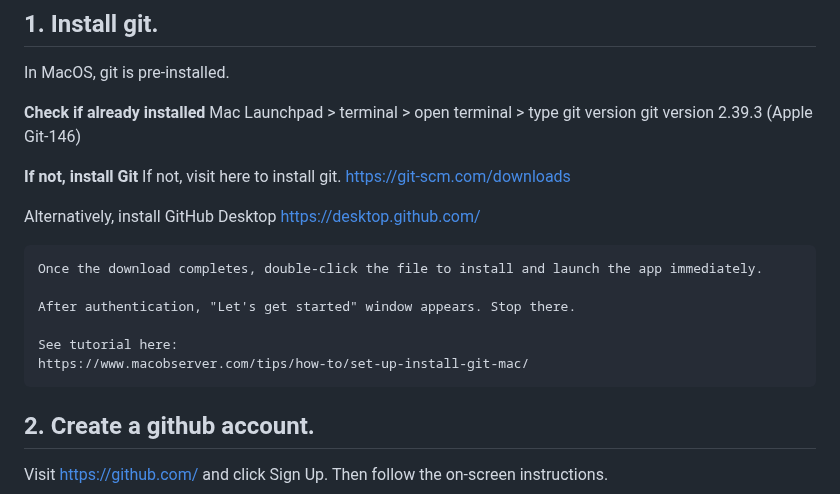
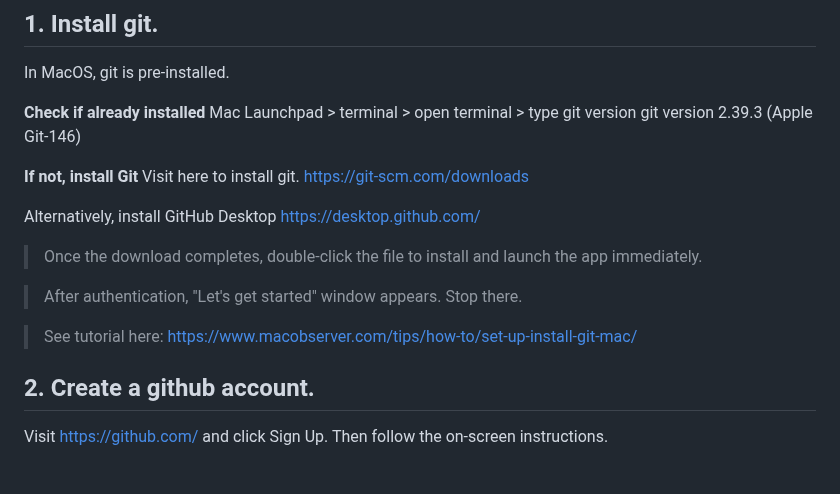
Before and after one commit to sook-tusk/SRMS-Workshop, a Markdown page: Project-management/SettingUp_Github_RStudio.md, the part around the change. GitHub-like rendering; blank space fills up the shorter version.

Commit message:
minor tweak

````diff
--- a/Project-management/SettingUp_Github_RStudio.md
+++ b/Project-management/SettingUp_Github_RStudio.md
@@ -11,19 +11,20 @@ Mac Launchpad > terminal > open terminal > type git version
 git version 2.39.3 (Apple Git-146)
 
 **If not, install Git**
-If not, visit here to install git.
+Visit here to install git.
 https://git-scm.com/downloads
 
 Alternatively, install GitHub Desktop
 https://desktop.github.com/
-```
-Once the download completes, double-click the file to install and launch the app immediately.
 
-After authentication, "Let's get started" window appears. Stop there.
 
-See tutorial here:
-https://www.macobserver.com/tips/how-to/set-up-install-git-mac/
-```
+> Once the download completes, double-click the file to install and launch the app immediately.
+
+> After authentication, "Let's get started" window appears. Stop there.
+
+> See tutorial here:
+> https://www.macobserver.com/tips/how-to/set-up-install-git-mac/
+
 
 ## 2. Create a github account.
 Visit https://github.com/ and click Sign Up.
````
